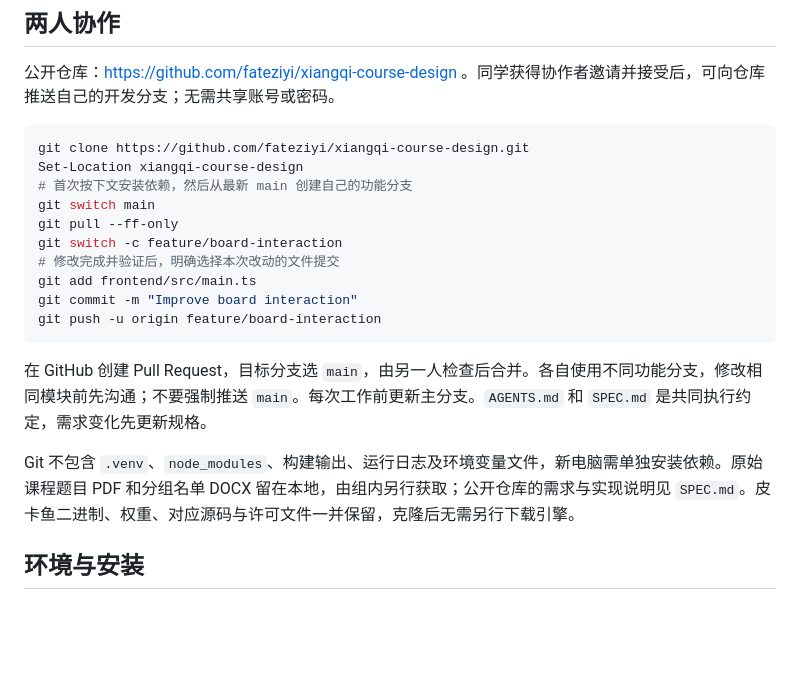
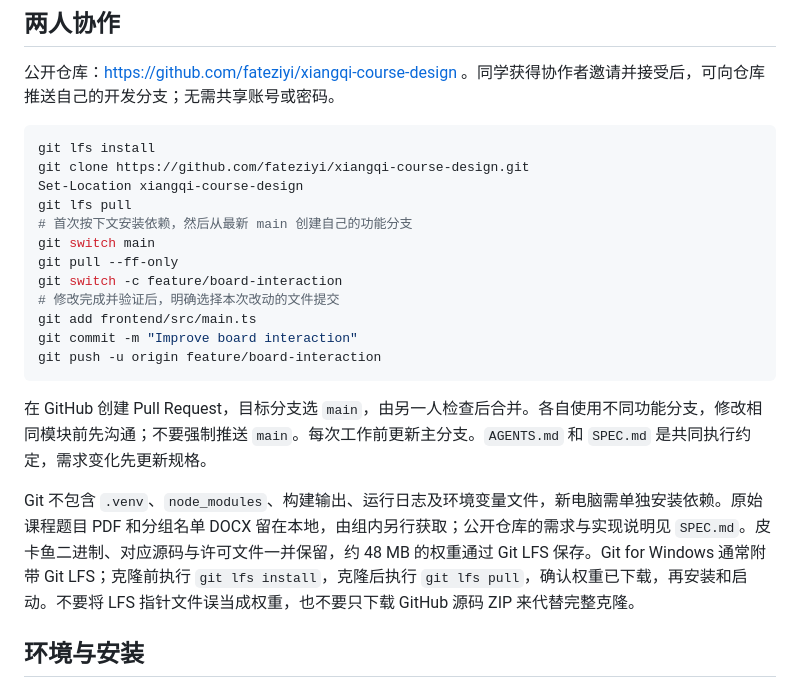
Before and after one commit to fateziyi/xiangqi-course-design, a Markdown page: README.md, the part around the change. GitHub-like rendering; blank space fills up the shorter version.

Commit message:
Document Git LFS setup for collaborators

````diff
--- a/README.md
+++ b/README.md
@@ -9,8 +9,10 @@
 公开仓库：https://github.com/fateziyi/xiangqi-course-design 。同学获得协作者邀请并接受后，可向仓库推送自己的开发分支；无需共享账号或密码。
 
 ```powershell
+git lfs install
 git clone https://github.com/fateziyi/xiangqi-course-design.git
 Set-Location xiangqi-course-design
+git lfs pull
 # 首次按下文安装依赖，然后从最新 main 创建自己的功能分支
 git switch main
 git pull --ff-only
@@ -23,7 +25,7 @@ git push -u origin feature/board-interaction
 
 在 GitHub 创建 Pull Request，目标分支选 `main`，由另一人检查后合并。各自使用不同功能分支，修改相同模块前先沟通；不要强制推送 `main`。每次工作前更新主分支。`AGENTS.md` 和 `SPEC.md` 是共同执行约定，需求变化先更新规格。
 
-Git 不包含 `.venv`、`node_modules`、构建输出、运行日志及环境变量文件，新电脑需单独安装依赖。原始课程题目 PDF 和分组名单 DOCX 留在本地，由组内另行获取；公开仓库的需求与实现说明见 `SPEC.md`。皮卡鱼二进制、权重、对应源码与许可文件一并保留，克隆后无需另行下载引擎。
+Git 不包含 `.venv`、`node_modules`、构建输出、运行日志及环境变量文件，新电脑需单独安装依赖。原始课程题目 PDF 和分组名单 DOCX 留在本地，由组内另行获取；公开仓库的需求与实现说明见 `SPEC.md`。皮卡鱼二进制、对应源码与许可文件一并保留，约 48 MB 的权重通过 Git LFS 保存。Git for Windows 通常附带 Git LFS；克隆前执行 `git lfs install`，克隆后执行 `git lfs pull`，确认权重已下载，再安装和启动。不要将 LFS 指针文件误当成权重，也不要只下载 GitHub 源码 ZIP 来代替完整克隆。
 
 ## 环境与安装
 
````
